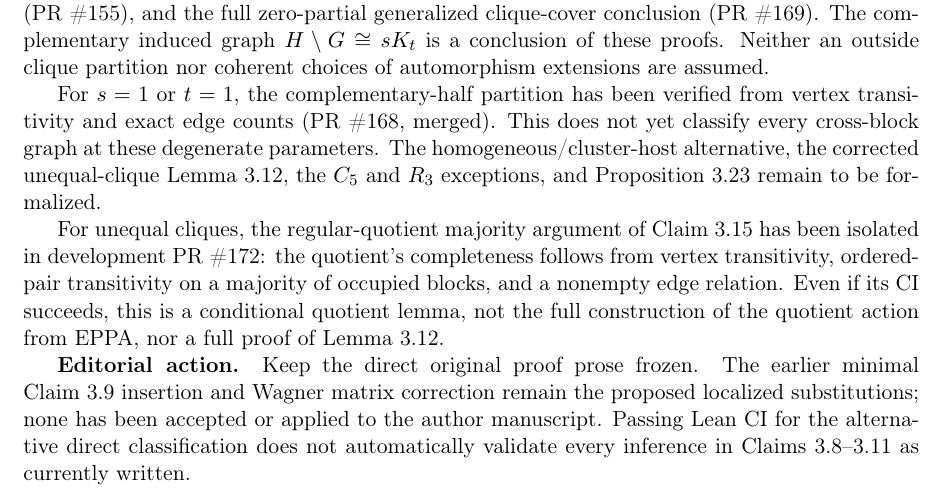
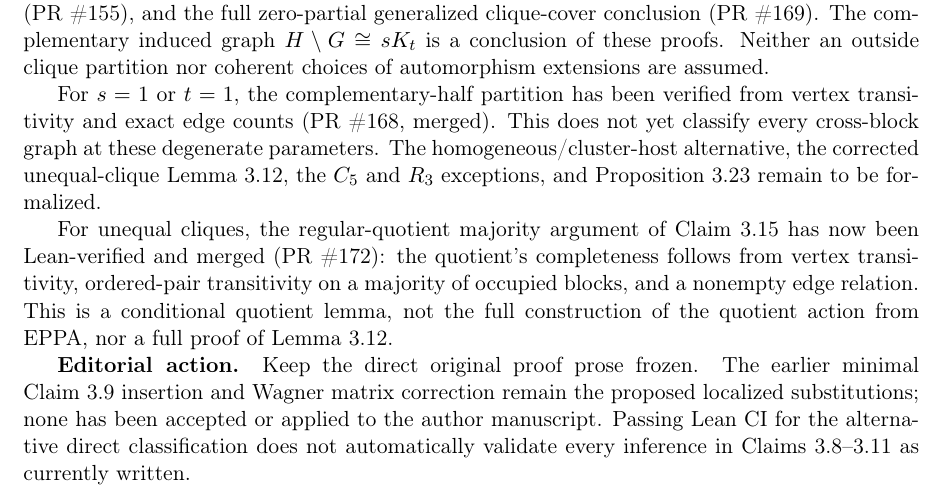
Before and after one commit to janhubicka/EPPA-III, a LaTeX document (validation/suggested-corrections.tex): part of page 9 of 10, cut so that both start at the same text. Compiled offline with pdfLaTeX.

Commit message:
Mark green merged majority quotient bridge in Section 3 register

```diff
--- a/validation/suggested-corrections.tex
+++ b/validation/suggested-corrections.tex
@@ -755,11 +755,11 @@ unequal-clique Lemma~3.12, the \(C_5\) and \(R_3\)
 exceptions, and Proposition~3.23 remain to be formalized.
 
 For unequal cliques, the regular-quotient majority argument
-of Claim~3.15 has been isolated in development PR~\#172:
-the quotient's completeness follows from vertex transitivity,
-ordered-pair transitivity on a majority of occupied blocks,
-and a nonempty edge relation. Even if its CI succeeds, this
-is a conditional quotient lemma, not the full construction of
+of Claim~3.15 has now been Lean-verified and merged
+(PR~\#172): the quotient's completeness follows from vertex
+transitivity, ordered-pair transitivity on a majority of
+occupied blocks, and a nonempty edge relation. This is a
+conditional quotient lemma, not the full construction of
 the quotient action from EPPA, nor a full proof of Lemma~3.12.
 
 \textbf{Editorial action.}
```
